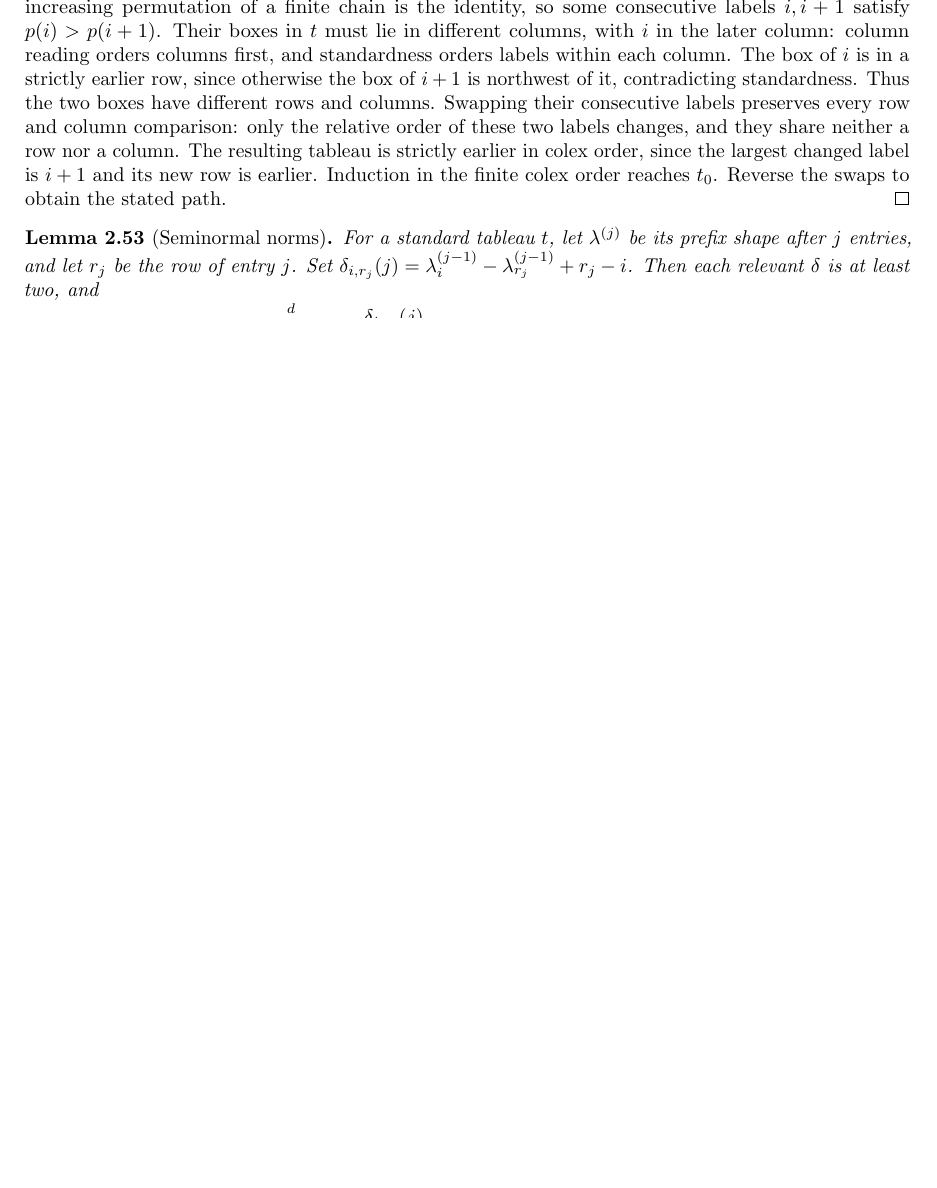
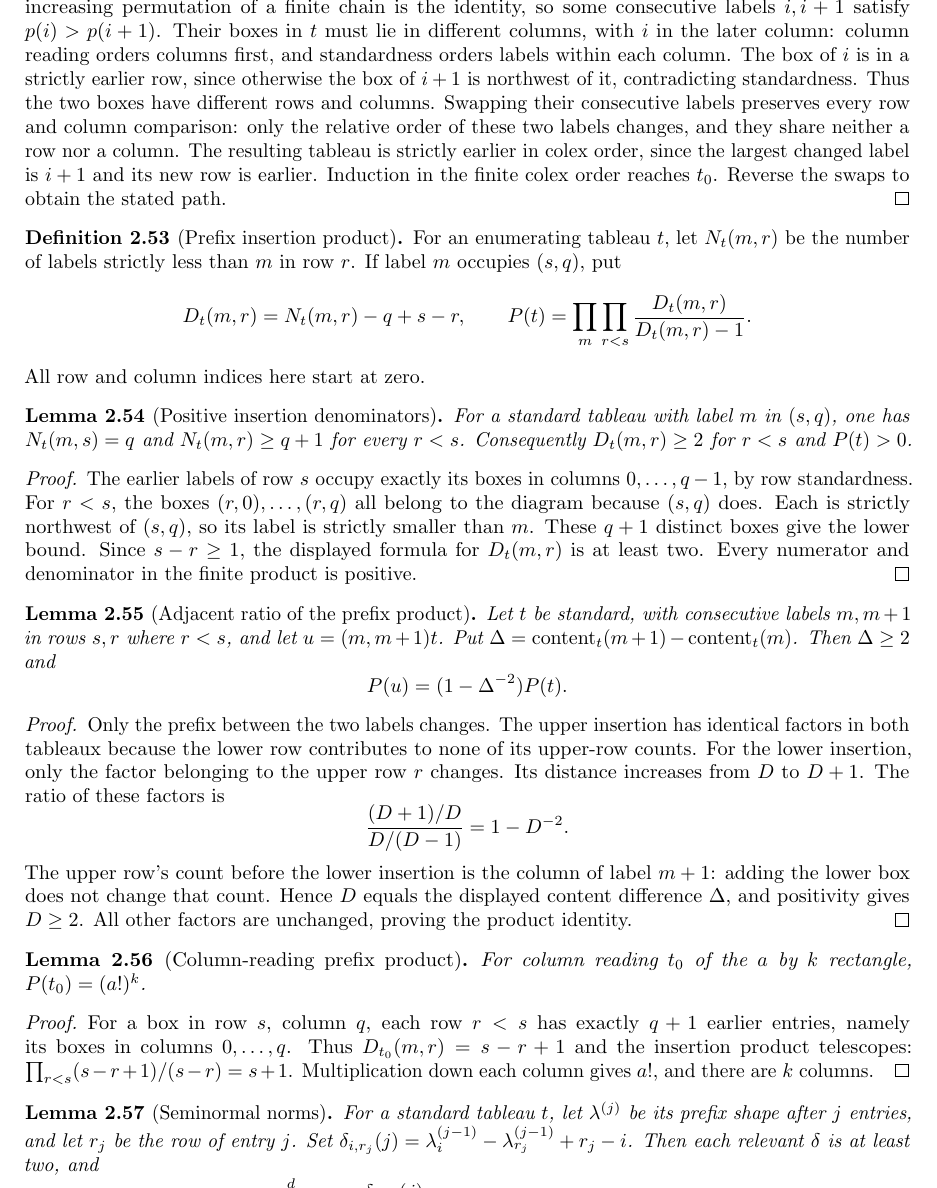
Before and after one commit to YijunYuan/AdelicBostConjecture, a LaTeX thesis (blueprint/src/web.tex, which reads blueprint/src/specht.tex): part of page 22 of 40 before the commit and part of page 22 of 41 after it, cut so that both start at the same text, the shorter picture padded with empty space. Compiled offline with pdfLaTeX.

Commit message:
Prove positivity and the adjacent ratio of the prefix norm product
Summary: Concrete earlier-label row counts give positive insertion denominators; one changed upper-row factor yields exactly the checked monic-norm ratio.
Archon-Commit: agent
Archon-Run: 0003
Archon-Role: horizon
Archon-Session: 0021-horizon-BOST-SPECHT
Archon-Task: BOST-SPECHT
Archon-Projects: BostConjecture

```diff
--- a/blueprint/src/specht.tex
+++ b/blueprint/src/specht.tex
@@ -1146,8 +1146,76 @@ $i+1$ and its new row is earlier. Induction in the finite colex order
 reaches $t_0$. Reverse the swaps to obtain the stated path.
 \end{proof}
 
+\begin{definition}[Prefix insertion product]
+\label{def:prefix-norm-product}\uses{def:standard-tableau}
+\lean{BostConjecture.Specht.prefixRowCount,BostConjecture.Specht.prefixAxialDistance,BostConjecture.Specht.prefixInsertionFactor,BostConjecture.Specht.prefixNormProduct}\leanok
+For an enumerating tableau $t$, let $N_t(m,r)$ be the number of labels
+strictly less than $m$ in row $r$. If label $m$ occupies $(s,q)$, put
+\[
+ D_t(m,r)=N_t(m,r)-q+s-r,\qquad
+ P(t)=\prod_m\prod_{r<s}\frac{D_t(m,r)}{D_t(m,r)-1}.
+\]
+All row and column indices here start at zero.
+\end{definition}
+
+\begin{lemma}[Positive insertion denominators]
+\label{lem:prefix-norm-positive}\uses{def:prefix-norm-product}
+\lean{BostConjecture.Specht.prefixRowCount_self,BostConjecture.Specht.col_add_one_le_prefixRowCount,BostConjecture.Specht.two_le_prefixAxialDistance,BostConjecture.Specht.prefixNormProduct_pos}\leanok
+For a standard tableau with label $m$ in $(s,q)$, one has
+$N_t(m,s)=q$ and $N_t(m,r)\geq q+1$ for every $r<s$.
+Consequently $D_t(m,r)\geq2$ for $r<s$ and $P(t)>0$.
+\end{lemma}
+\begin{proof}
+The earlier labels of row $s$ occupy exactly its boxes in columns
+$0,\ldots,q-1$, by row standardness. For $r<s$, the boxes
+$(r,0),\ldots,(r,q)$ all belong to the diagram because $(s,q)$ does.
+Each is strictly northwest of $(s,q)$, so its label is strictly
+smaller than $m$. These $q+1$ distinct boxes give the lower bound.
+Since $s-r\geq1$, the displayed formula for $D_t(m,r)$ is at least
+two. Every numerator and denominator in the finite product is positive.
+\end{proof}
+
+\begin{lemma}[Adjacent ratio of the prefix product]
+\label{lem:prefix-norm-swap}\uses{lem:prefix-norm-positive}
+\lean{BostConjecture.Specht.prefixNormProduct_relabel_adjacent,BostConjecture.Specht.prefixAxialDistance_eq_content_sub,BostConjecture.Specht.two_le_prefixAxialDistance}\leanok
+Let $t$ be standard, with consecutive labels $m,m+1$ in rows $s,r$
+where $r<s$, and let $u=(m,m+1)t$. Put
+$\Delta=\operatorname{content}_t(m+1)-\operatorname{content}_t(m)$.
+Then $\Delta\geq2$ and
+\[
+ P(u)=(1-\Delta^{-2})P(t).
+\]
+\end{lemma}
+\begin{proof}
+Only the prefix between the two labels changes. The upper insertion
+has identical factors in both tableaux because the lower row contributes
+to none of its upper-row counts. For the lower insertion, only the factor
+belonging to the upper row $r$ changes. Its distance increases from
+$D$ to $D+1$. The ratio of these factors is
+\[
+ \frac{(D+1)/D}{D/(D-1)}=1-D^{-2}.
+\]
+The upper row's count before the lower insertion is the column of label
+$m+1$: adding the lower box does not change that count. Hence $D$ equals
+the displayed content difference $\Delta$, and positivity gives $D\geq2$.
+All other factors are unchanged, proving the product identity.
+\end{proof}
+
+\begin{lemma}[Column-reading prefix product]
+\label{lem:prefix-norm-initial}\uses{def:prefix-norm-product,lem:column-reading-initial}\notready
+For column reading $t_0$ of the $a$ by $k$ rectangle,
+$P(t_0)=(a!)^k$.
+\end{lemma}
+\begin{proof}
+For a box in row $s$, column $q$, each row $r<s$ has exactly $q+1$
+earlier entries, namely its boxes in columns $0,\ldots,q$.
+Thus $D_{t_0}(m,r)=s-r+1$ and the insertion product telescopes:
+$\prod_{r<s}(s-r+1)/(s-r)=s+1$.
+Multiplication down each column gives $a!$, and there are $k$ columns.
+\end{proof}
+
 \begin{lemma}[Seminormal norms]
-\label{lem:seminormal-norms}\uses{lem:monic-seminormal,lem:column-reading-initial,lem:standard-adjacent-path,lem:orthogonal-standard-basis}
+\label{lem:seminormal-norms}\uses{lem:monic-seminormal,lem:column-reading-initial,lem:standard-adjacent-path,lem:prefix-norm-swap,lem:prefix-norm-initial,lem:orthogonal-standard-basis}
 \source{bost-specht-manuscript:page-0005,bost-specht-manuscript:page-0006}\notready
 For a standard tableau $t$, let $\lambda^{(j)}$ be its prefix shape
 after $j$ entries, and let $r_j$ be the row of entry $j$. Set
```
Also changed, not shown: 2 other files.
